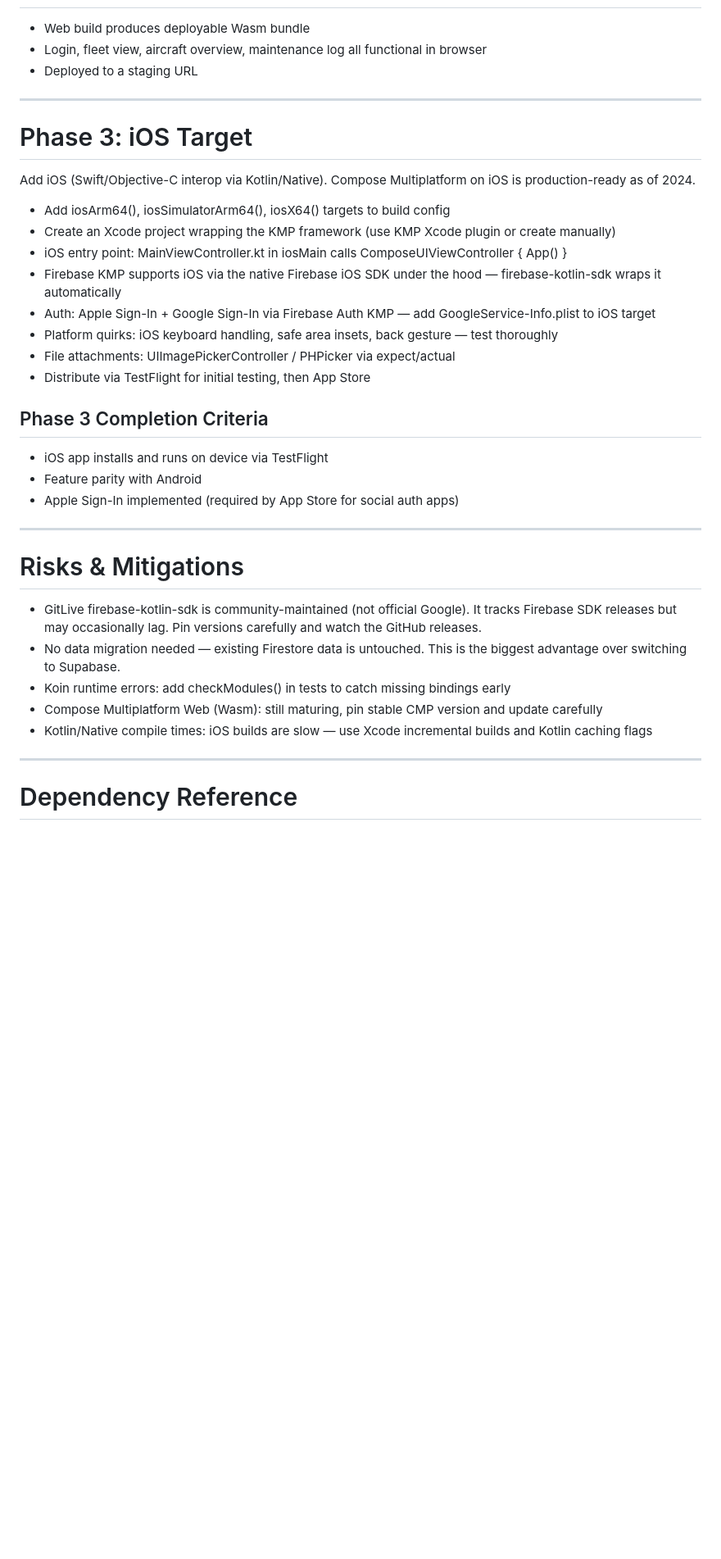
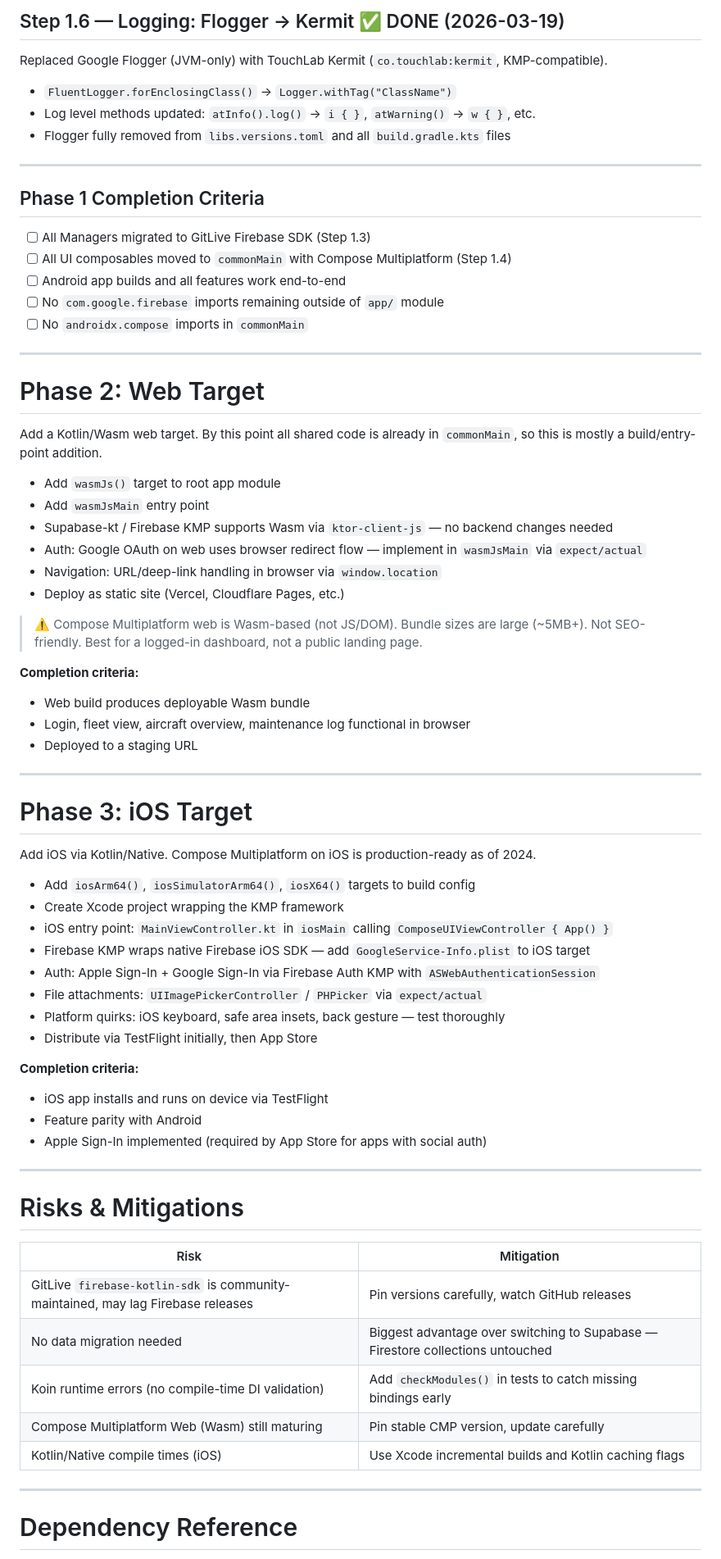
Before and after one commit to fz172/squawkit, a Markdown page: docs/kmp_migration.md, the part around one of its changes. Shown at 82% size. Rendered like a GitHub page; blank space fills up the shorter version.

```diff
--- a/docs/kmp_migration.md
+++ b/docs/kmp_migration.md
@@ -134,38 +140,73 @@ Android natively relies on `res/values/strings.xml` and autogenerated `R.string.
 
+## Step 1.6 — Logging: Flogger → Kermit ✅ DONE (2026-03-19)
+
+Replaced Google Flogger (JVM-only) with TouchLab Kermit (`co.touchlab:kermit`, KMP-compatible).
+
+- `FluentLogger.forEnclosingClass()` → `Logger.withTag("ClassName")`
+- Log level methods updated: `atInfo().log()` → `i { }`, `atWarning()` → `w { }`, etc.
+- Flogger fully removed from `libs.versions.toml` and all `build.gradle.kts` files
+
+---
+
+## Phase 1 Completion Criteria
+
+- [ ] All Managers migrated to GitLive Firebase SDK (Step 1.3)
+- [ ] All UI composables moved to `commonMain` with Compose Multiplatform (Step 1.4)
+- [ ] Android app builds and all features work end-to-end
+- [ ] No `com.google.firebase` imports remaining outside of `app/` module
+- [ ] No `androidx.compose` imports in `commonMain`
+
+---
+
+# Phase 2: Web Target
+
+Add a Kotlin/Wasm web target. By this point all shared code is already in `commonMain`, so this is mostly a build/entry-point addition.
+
+- Add `wasmJs()` target to root app module
+- Add `wasmJsMain` entry point
+- Supabase-kt / Firebase KMP supports Wasm via `ktor-client-js` — no backend changes needed
+- Auth: Google OAuth on web uses browser redirect flow — implement in `wasmJsMain` via `expect/actual`
+- Navigation: URL/deep-link handling in browser via `window.location`
+- Deploy as static site (Vercel, Cloudflare Pages, etc.)
+
+> ⚠️ Compose Multiplatform web is Wasm-based (not JS/DOM). Bundle sizes are large (~5MB+). Not SEO-friendly. Best for a logged-in dashboard, not a public landing page.
+
+**Completion criteria:**
 - Web build produces deployable Wasm bundle
-- Login, fleet view, aircraft overview, maintenance log all functional in browser
+- Login, fleet view, aircraft overview, maintenance log functional in browser
 - Deployed to a staging URL
 
 ---
 
 # Phase 3: iOS Target
 
-Add iOS (Swift/Objective-C interop via Kotlin/Native). Compose Multiplatform on iOS is production-ready as of 2024.
+Add iOS via Kotlin/Native. Compose Multiplatform on iOS is production-ready as of 2024.
 
-- Add iosArm64(), iosSimulatorArm64(), iosX64() targets to build config
-- Create an Xcode project wrapping the KMP framework (use KMP Xcode plugin or create manually)
-- iOS entry point: MainViewController.kt in iosMain calls ComposeUIViewController { App() }
-- Firebase KMP supports iOS via the native Firebase iOS SDK under the hood — firebase-kotlin-sdk wraps it automatically
-- Auth: Apple Sign-In + Google Sign-In via Firebase Auth KMP — add GoogleService-Info.plist to iOS target
-- Platform quirks: iOS keyboard handling, safe area insets, back gesture — test thoroughly
-- File attachments: UIImagePickerController / PHPicker via expect/actual
-- Distribute via TestFlight for initial testing, then App Store
+- Add `iosArm64()`, `iosSimulatorArm64()`, `iosX64()` targets to build config
+- Create Xcode project wrapping the KMP framework
+- iOS entry point: `MainViewController.kt` in `iosMain` calling `ComposeUIViewController { App() }`
+- Firebase KMP wraps native Firebase iOS SDK — add `GoogleService-Info.plist` to iOS target
+- Auth: Apple Sign-In + Google Sign-In via Firebase Auth KMP with `ASWebAuthenticationSession`
+- File attachments: `UIImagePickerController` / `PHPicker` via `expect/actual`
+- Platform quirks: iOS keyboard, safe area insets, back gesture — test thoroughly
+- Distribute via TestFlight initially, then App Store
 
-## Phase 3 Completion Criteria
-
+**Completion criteria:**
 - iOS app installs and runs on device via TestFlight
 - Feature parity with Android
-- Apple Sign-In implemented (required by App Store for social auth apps)
+- Apple Sign-In implemented (required by App Store for apps with social auth)
 
 ---
 
 # Risks & Mitigations
 
-- GitLive firebase-kotlin-sdk is community-maintained (not official Google). It tracks Firebase SDK releases but may occasionally lag. Pin versions carefully and watch the GitHub releases.
-- No data migration needed — existing Firestore data is untouched. This is the biggest advantage over switching to Supabase.
-- Koin runtime errors: add checkModules() in tests to catch missing bindings early
-- Compose Multiplatform Web (Wasm): still maturing, pin stable CMP version and update carefully
-- Kotlin/Native compile times: iOS builds are slow — use Xcode incremental builds and Kotlin caching flags
+| Risk | Mitigation |
+|---|---|
+| GitLive `firebase-kotlin-sdk` is community-maintained, may lag Firebase releases | Pin versions carefully, watch GitHub releases |
+| No data migration needed | Biggest advantage over switching to Supabase — Firestore collections untouched |
+| Koin runtime errors (no compile-time DI validation) | Add `checkModules()` in tests to catch missing bindings early |
+| Compose Multiplatform Web (Wasm) still maturing | Pin stable CMP version, update carefully |
+| Kotlin/Native compile times (iOS) | Use Xcode incremental builds and Kotlin caching flags |
 
 ---
 
```
Also changed, not shown: other parts of docs/kmp_migration.md (+109 -111 lines).
